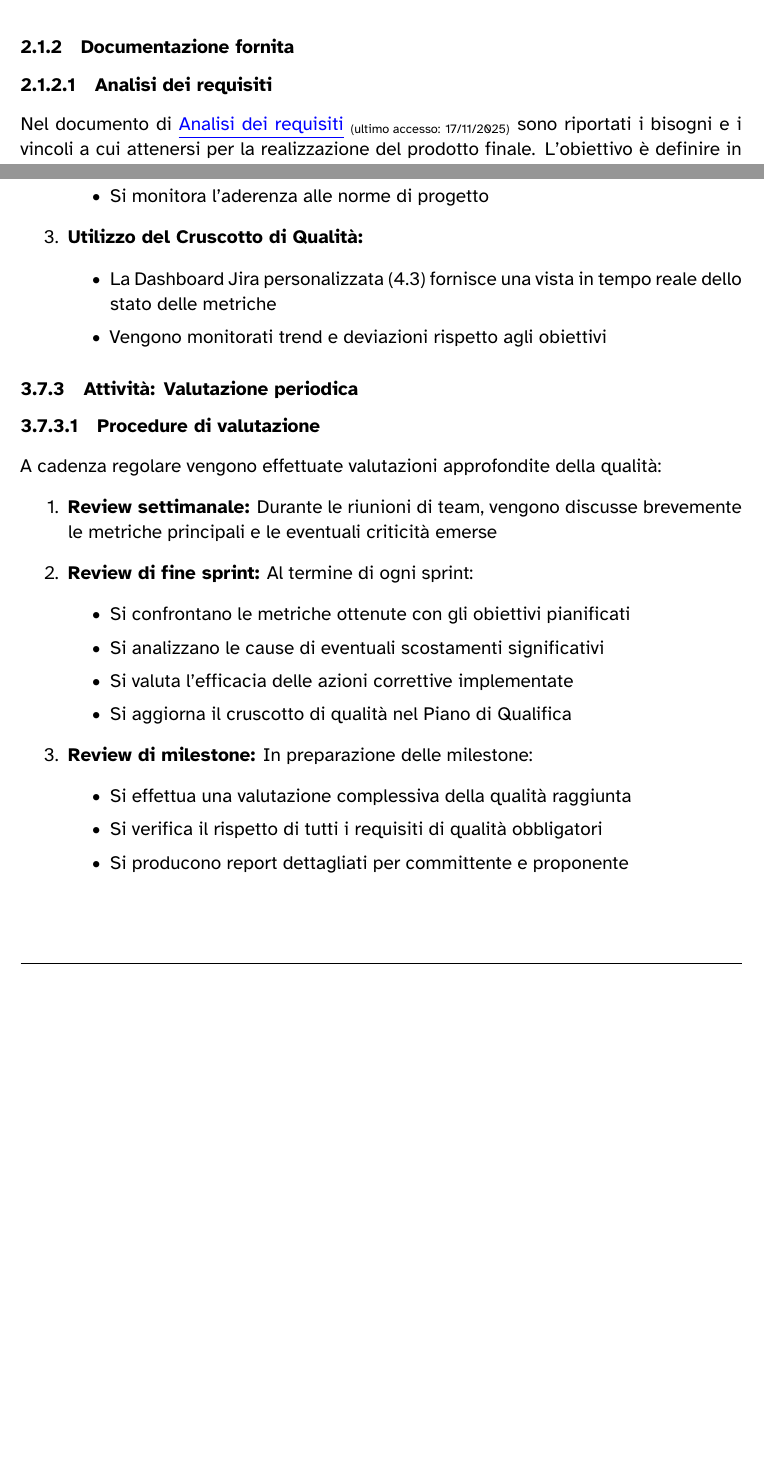
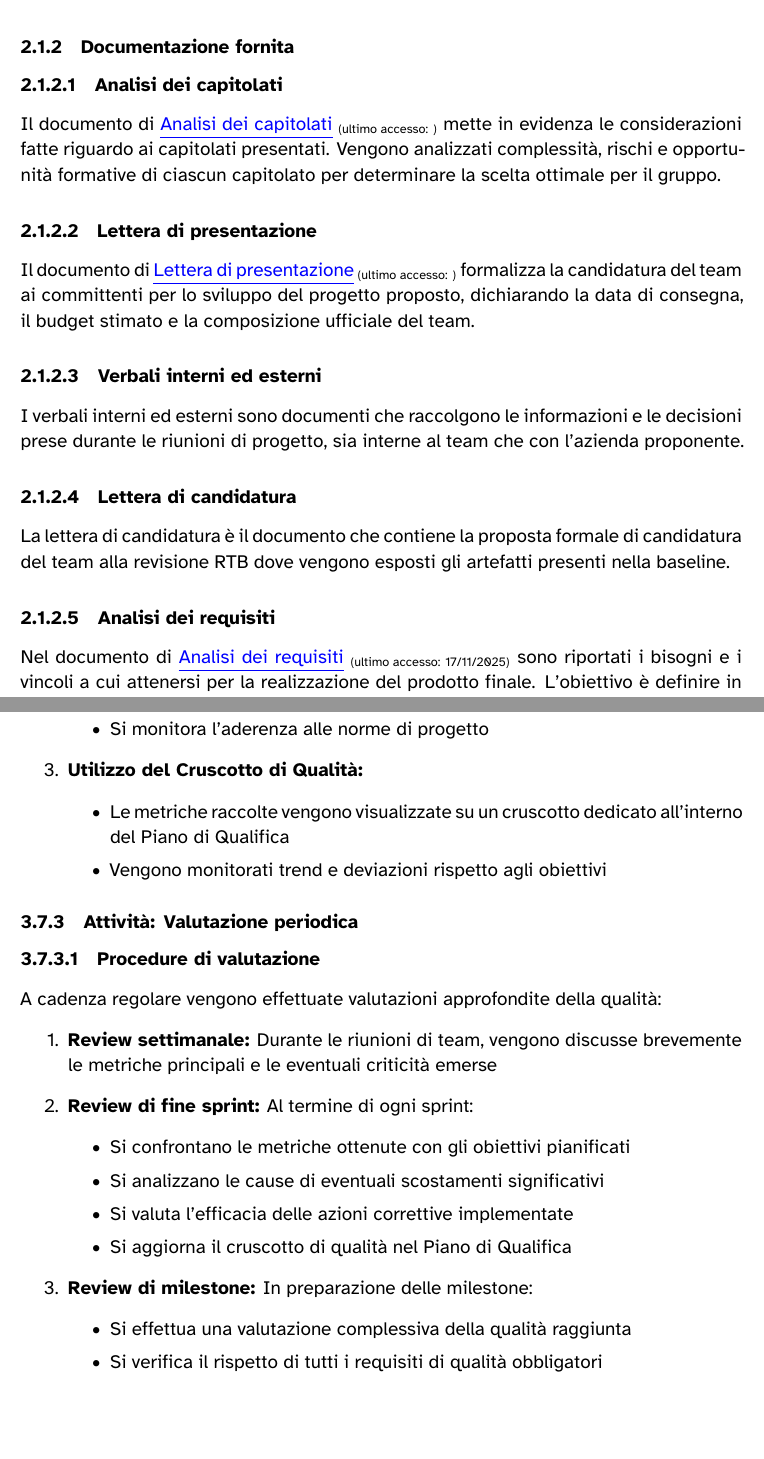
Before and after one commit to 7-ZPUs/Docs, a LaTeX document (2_RTB/NormeDiProgetto.tex): two parts of pages 10 and 32 of 53, joined at a grey line, cut so that both start at the same text, the shorter picture padded with empty space. Compiled offline with XeLaTeX.

Commit message:
piccole modifiche

```diff
--- a/2_RTB/NormeDiProgetto.tex
+++ b/2_RTB/NormeDiProgetto.tex
@@ -274,6 +276,19 @@ Baseline) e \glossario{PB} (Product Baseline).
 
 \subsubsection{Documentazione fornita}
 
+\paragraph{Analisi dei capitolati}
+Il documento di \href{https://cdn.jsdelivr.net/gh/7-zpus/Docs@main/1_Candidatura/AnalisiCapitolati.pdf}{\ul{Analisi dei capitolati}\setulcolor{black}} \ped{(ultimo accesso: )} mette in evidenza le considerazioni fatte riguardo ai capitolati presentati.
+Vengono analizzati complessità, rischi e opportunità formative di ciascun capitolato per determinare la scelta ottimale per il gruppo.
+
+\paragraph{Lettera di presentazione}
+Il documento di \href{https://cdn.jsdelivr.net/gh/7-zpus/Docs@main/1_Candidatura/LetteraDiPresentazione.pdf}{\ul{Lettera di presentazione}\setulcolor{black}} \ped{(ultimo accesso: )} formalizza la candidatura del team ai committenti per lo sviluppo del progetto proposto, dichiarando la data di consegna, il budget stimato e la composizione ufficiale del team.
+
+\paragraph{Verbali interni ed esterni}
+I verbali interni ed esterni sono documenti che raccolgono le informazioni e le decisioni prese durante le riunioni di progetto, sia interne al team che con l'azienda proponente.
+
+\paragraph{Lettera di candidatura}
+La lettera di candidatura è il documento che contiene la proposta formale di candidatura del team alla revisione RTB dove vengono esposti gli artefatti presenti nella baseline.
+
 \paragraph{Analisi dei requisiti}
 Nel documento di
 \href{https://cdn.jsdelivr.net/gh/7-zpus/Docs@main/2_RTB/AnalisiDeiRequisiti.pdf}{\ul{Analisi
@@ -1004,7 +1019,8 @@ Durante lo svolgimento dello sprint, la qualità viene monitorata costantemente
     \end{itemize}
     \item \textbf{Utilizzo del Cruscotto di Qualità:}
     \begin{itemize}
-        \item La Dashboard Jira personalizzata (\ref{knowladge_base}) fornisce una vista in tempo reale dello stato delle metriche
+        \item Le metriche raccolte vengono visualizzate su un cruscotto dedicato all'interno del Piano di Qualifica
+        % \item La Dashboard Jira personalizzata (\ref{knowladge_base}) fornisce una vista in tempo reale dello stato delle metriche
         \item Vengono monitorati trend e deviazioni rispetto agli obiettivi
     \end{itemize}
 \end{enumerate}
@@ -1026,7 +1042,7 @@ A cadenza regolare vengono effettuate valutazioni approfondite della qualità:
     \begin{itemize}
         \item Si effettua una valutazione complessiva della qualità raggiunta
         \item Si verifica il rispetto di tutti i requisiti di qualità obbligatori
-        \item Si producono report dettagliati per committente e proponente
+        % \item Si producono report dettagliati per committente e proponente
     \end{itemize}
 \end{enumerate}
 
```
Also changed, not shown: 2_RTB/NormeDiProgetto.pdf, 2_RTB/NormeDiProgetto.tex (13 more changed lines).
